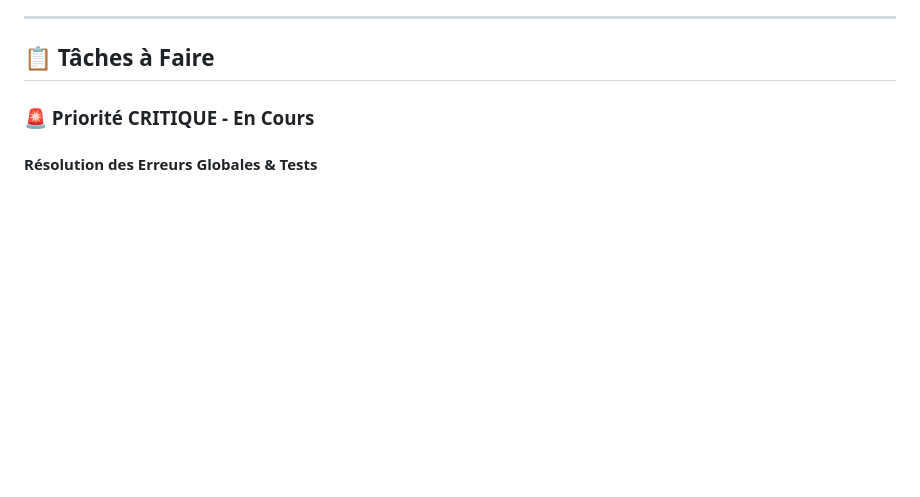
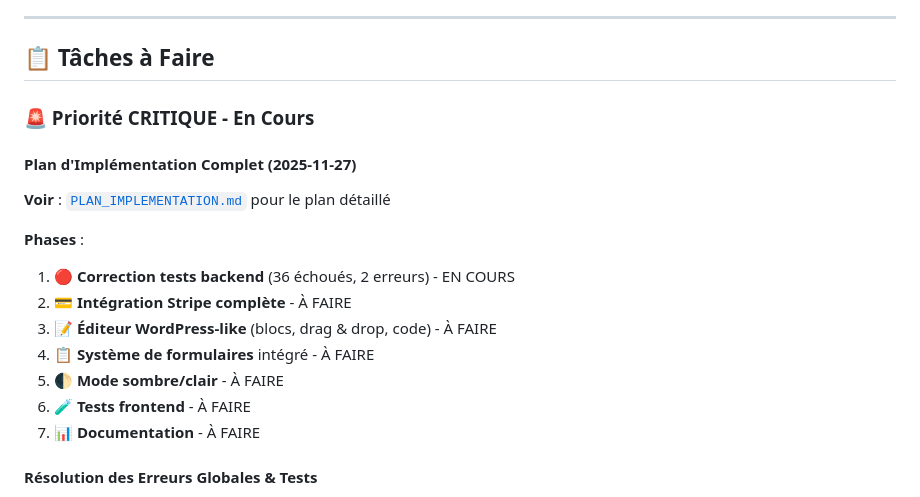
Before and after one commit to PavelDelhomme/CMS_CRM_SOLUTIONS, a Markdown page: STATUS.md, the part around the change. Rendered like a GitHub page; blank space fills up the shorter version.

```diff
--- a/STATUS.md
+++ b/STATUS.md
@@ -129,6 +129,19 @@ Voir [docs/project/COUTS_PROJET.md](./docs/project/COUTS_PROJET.md) pour plus de
 ## 📋 Tâches à Faire
 
 ### 🚨 Priorité CRITIQUE - En Cours
+
+#### Plan d'Implémentation Complet (2025-11-27)
+
+**Voir** : [`PLAN_IMPLEMENTATION.md`](./PLAN_IMPLEMENTATION.md) pour le plan détaillé
+
+**Phases** :
+1. 🔴 **Correction tests backend** (36 échoués, 2 erreurs) - EN COURS
+2. 💳 **Intégration Stripe complète** - À FAIRE
+3. 📝 **Éditeur WordPress-like** (blocs, drag & drop, code) - À FAIRE
+4. 📋 **Système de formulaires** intégré - À FAIRE
+5. 🌓 **Mode sombre/clair** - À FAIRE
+6. 🧪 **Tests frontend** - À FAIRE
+7. 📊 **Documentation** - À FAIRE
 
 #### Résolution des Erreurs Globales & Tests
 - [x] **Système de tests unitaires complet** - ✅ **37 fichiers de tests créés** (2025-11-26)
```
Also changed, not shown: PLAN_IMPLEMENTATION.md (added, +254 -0 lines).
